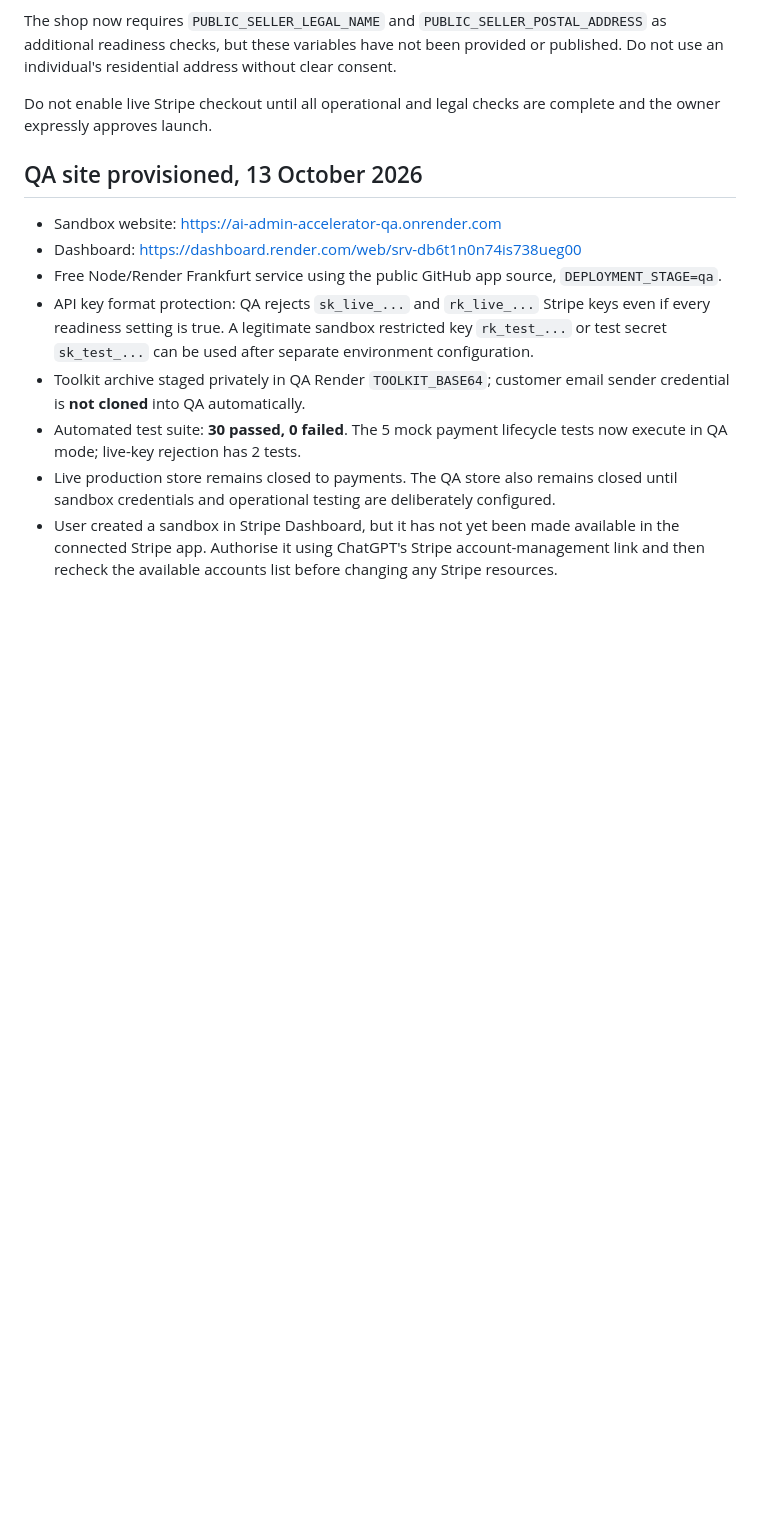
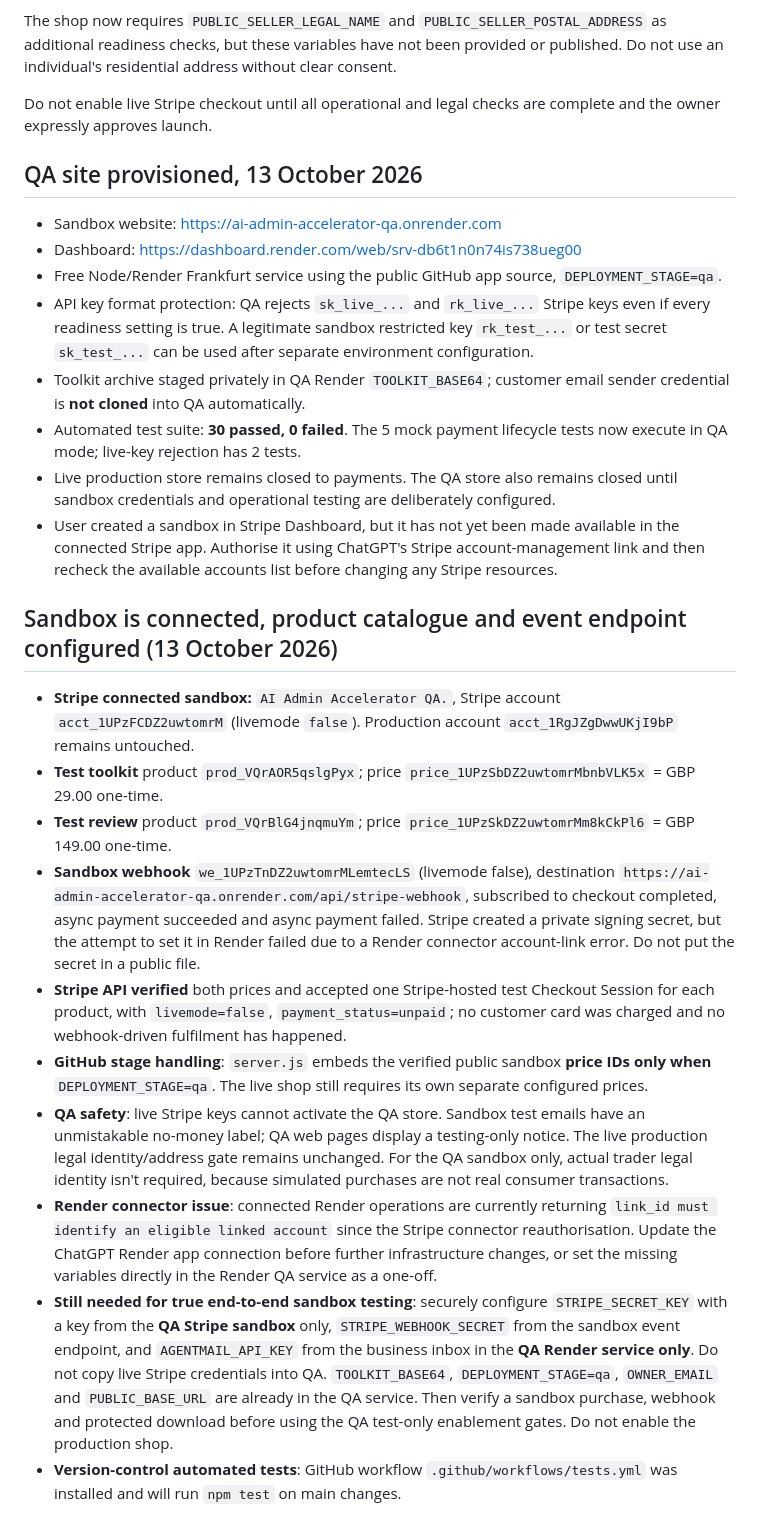
Before and after one commit to ashpatel70-sys/-ai-admin-accelerator, a Markdown page: STRIPE_SANDBOX_SETUP.md, the part around the change. Drawn GitHub-style; blank space fills up the shorter version.

Commit message:
Record Stripe sandbox prices, unpaid Checkout sessions, webhook and secure credential handoff

```diff
--- a/STRIPE_SANDBOX_SETUP.md
+++ b/STRIPE_SANDBOX_SETUP.md
@@ -49,3 +49,15 @@ Do not enable live Stripe checkout until all operational and legal checks are co
 - Automated test suite: **30 passed, 0 failed**. The 5 mock payment lifecycle tests now execute in QA mode; live-key rejection has 2 tests.
 - Live production store remains closed to payments. The QA store also remains closed until sandbox credentials and operational testing are deliberately configured.
 - User created a sandbox in Stripe Dashboard, but it has not yet been made available in the connected Stripe app. Authorise it using ChatGPT's Stripe account-management link and then recheck the available accounts list before changing any Stripe resources.
+
+## Sandbox is connected, product catalogue and event endpoint configured (13 October 2026)
+- **Stripe connected sandbox:** `AI Admin Accelerator QA.`, Stripe account `acct_1UPzFCDZ2uwtomrM` (livemode `false`). Production account `acct_1RgJZgDwwUKjI9bP` remains untouched.
+- **Test toolkit** product `prod_VQrAOR5qslgPyx`; price `price_1UPzSbDZ2uwtomrMbnbVLK5x` = GBP 29.00 one-time.
+- **Test review** product `prod_VQrBlG4jnqmuYm`; price `price_1UPzSkDZ2uwtomrMm8kCkPl6` = GBP 149.00 one-time.
+- **Sandbox webhook** `we_1UPzTnDZ2uwtomrMLemtecLS` (livemode false), destination `https://ai-admin-accelerator-qa.onrender.com/api/stripe-webhook`, subscribed to checkout completed, async payment succeeded and async payment failed. Stripe created a private signing secret, but the attempt to set it in Render failed due to a Render connector account-link error. Do not put the secret in a public file.
+- **Stripe API verified** both prices and accepted one Stripe-hosted test Checkout Session for each product, with `livemode=false`, `payment_status=unpaid`; no customer card was charged and no webhook-driven fulfilment has happened.
+- **GitHub stage handling**: `server.js` embeds the verified public sandbox **price IDs only when** `DEPLOYMENT_STAGE=qa`. The live shop still requires its own separate configured prices.
+- **QA safety**: live Stripe keys cannot activate the QA store. Sandbox test emails have an unmistakable no-money label; QA web pages display a testing-only notice. The live production legal identity/address gate remains unchanged. For the QA sandbox only, actual trader legal identity isn't required, because simulated purchases are not real consumer transactions.
+- **Render connector issue**: connected Render operations are currently returning `link_id must identify an eligible linked account` since the Stripe connector reauthorisation. Update the ChatGPT Render app connection before further infrastructure changes, or set the missing variables directly in the Render QA service as a one-off.
+- **Still needed for true end-to-end sandbox testing**: securely configure `STRIPE_SECRET_KEY` with a key from the **QA Stripe sandbox** only, `STRIPE_WEBHOOK_SECRET` from the sandbox event endpoint, and `AGENTMAIL_API_KEY` from the business inbox in the **QA Render service only**. Do not copy live Stripe credentials into QA. `TOOLKIT_BASE64`, `DEPLOYMENT_STAGE=qa`, `OWNER_EMAIL` and `PUBLIC_BASE_URL` are already in the QA service. Then verify a sandbox purchase, webhook and protected download before using the QA test-only enablement gates. Do not enable the production shop.
+- **Version-control automated tests**: GitHub workflow `.github/workflows/tests.yml` was installed and will run `npm test` on main changes.
```
